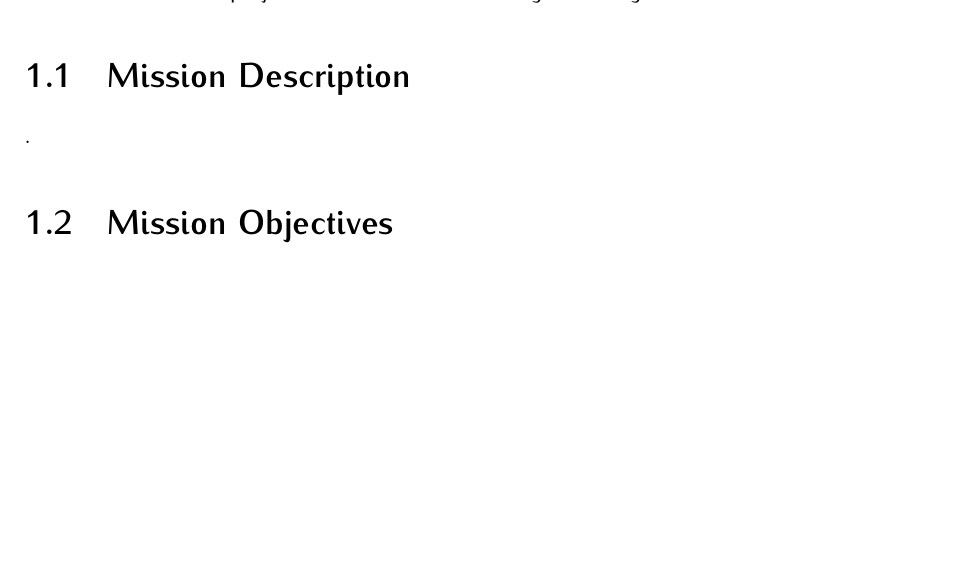
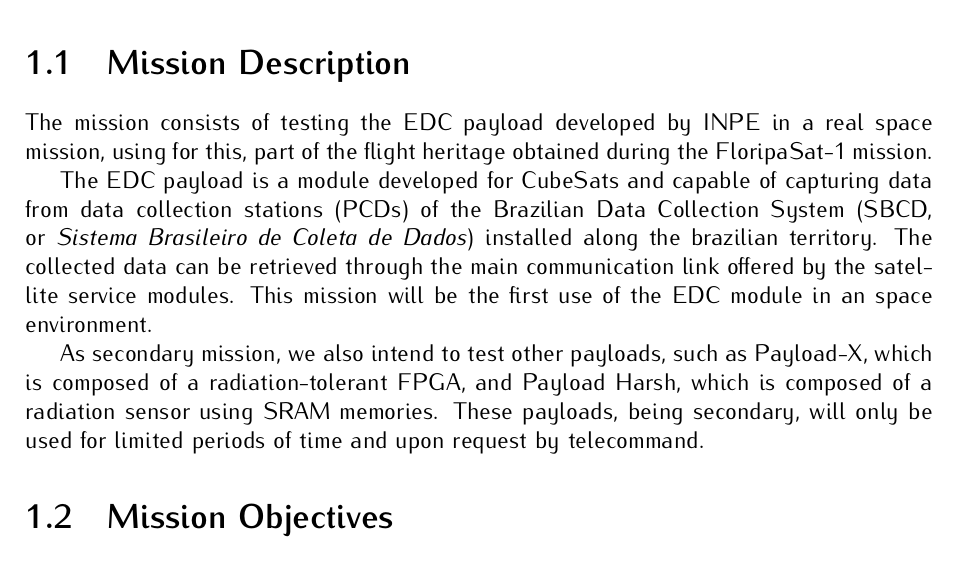
Before and after one commit to spacelab-ufsc/floripasat2-doc, a LaTeX thesis (main.tex, which reads chapters/introduction.tex): part of page 15 of 104, cut so that both start at the same text, the shorter picture padded with empty space. Compiled offline with pdfLaTeX.

Commit message:
introduction: Adding the mission description. closes #16

```diff
--- a/chapters/introduction.tex
+++ b/chapters/introduction.tex
@@ -30,7 +30,11 @@
 
 \section{Mission Description}
 
-.
+The mission consists of testing the EDC payload developed by INPE in a real space mission, using for this, part of the flight heritage obtained during the FloripaSat-1 mission.
+
+The EDC payload is a module developed for CubeSats and capable of capturing data from data collection stations (PCDs) of the Brazilian Data Collection System (SBCD, or \textit{Sistema Brasileiro de Coleta de Dados}) installed along the brazilian territory. The collected data can be retrieved through the main communication link offered by the satellite service modules. This mission will be the first use of the EDC module in an space environment.
+
+As secondary mission, we also intend to test other payloads, such as Payload-X, which is composed of a radiation-tolerant FPGA, and Payload Harsh, which is composed of a radiation sensor using SRAM memories. These payloads, being secondary, will only be used for limited periods of time and upon request by telecommand.
 
 \section{Mission Objectives}
 
```
Also changed, not shown: chapters/introduction.tex (2 more changed lines).
